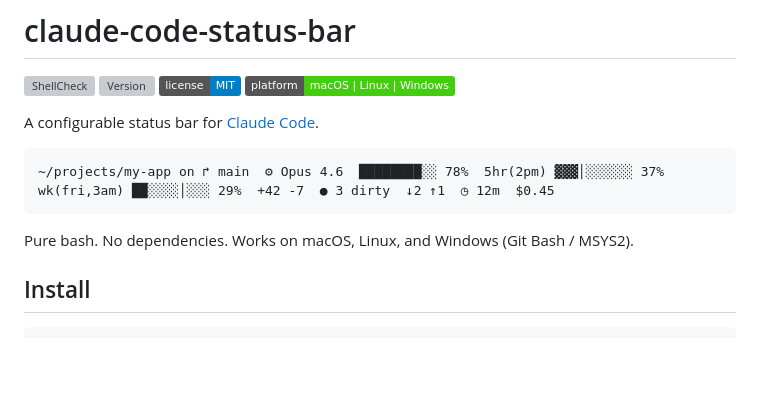
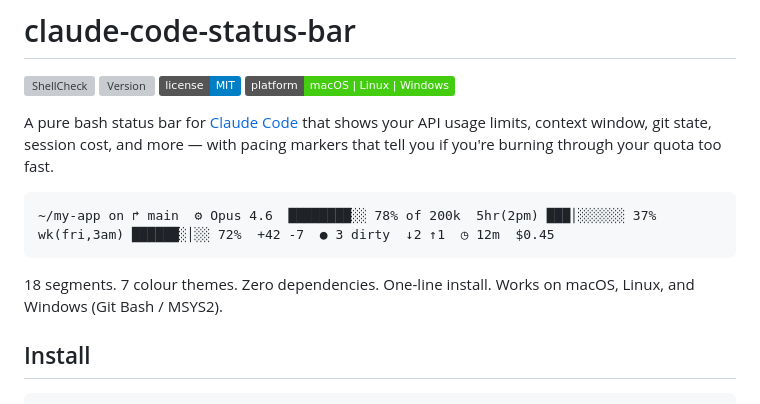
Before and after one commit to briansmith80/claude-code-status-bar, a Markdown page: README.md, the part around the change. Drawn GitHub-style; badges without logos; blank space fills up the shorter version; grey boxes are pictures that could not be loaded.

Commit message:
docs: improve README intro and GitHub repo description

````diff
--- a/README.md
+++ b/README.md
@@ -5,13 +5,13 @@
 [![License: MIT](https://img.shields.io/badge/license-MIT-blue.svg)](LICENSE)
 [![Platform](https://img.shields.io/badge/platform-macOS%20%7C%20Linux%20%7C%20Windows-brightgreen)](README.md)
 
-A configurable status bar for [Claude Code](https://docs.anthropic.com/en/docs/claude-code).
+A pure bash status bar for [Claude Code](https://docs.anthropic.com/en/docs/claude-code) that shows your API usage limits, context window, git state, session cost, and more — with pacing markers that tell you if you're burning through your quota too fast.
 
 ```
-~/projects/my-app on ↱ main  ⚙ Opus 4.6  ████████░░ 78%  5hr(2pm) ▓▓▓│░░░░░░ 37%  wk(fri,3am) ██░░░░│░░░ 29%  +42 -7  ● 3 dirty  ↓2 ↑1  ◷ 12m  $0.45
+~/my-app on ↱ main  ⚙ Opus 4.6  ████████░░ 78% of 200k  5hr(2pm) ███│░░░░░░ 37%  wk(fri,3am) ██████░│░░ 72%  +42 -7  ● 3 dirty  ↓2 ↑1  ◷ 12m  $0.45
 ```
 
-Pure bash. No dependencies. Works on macOS, Linux, and Windows (Git Bash / MSYS2).
+18 segments. 7 colour themes. Zero dependencies. One-line install. Works on macOS, Linux, and Windows (Git Bash / MSYS2).
 
 ## Install
 
````
